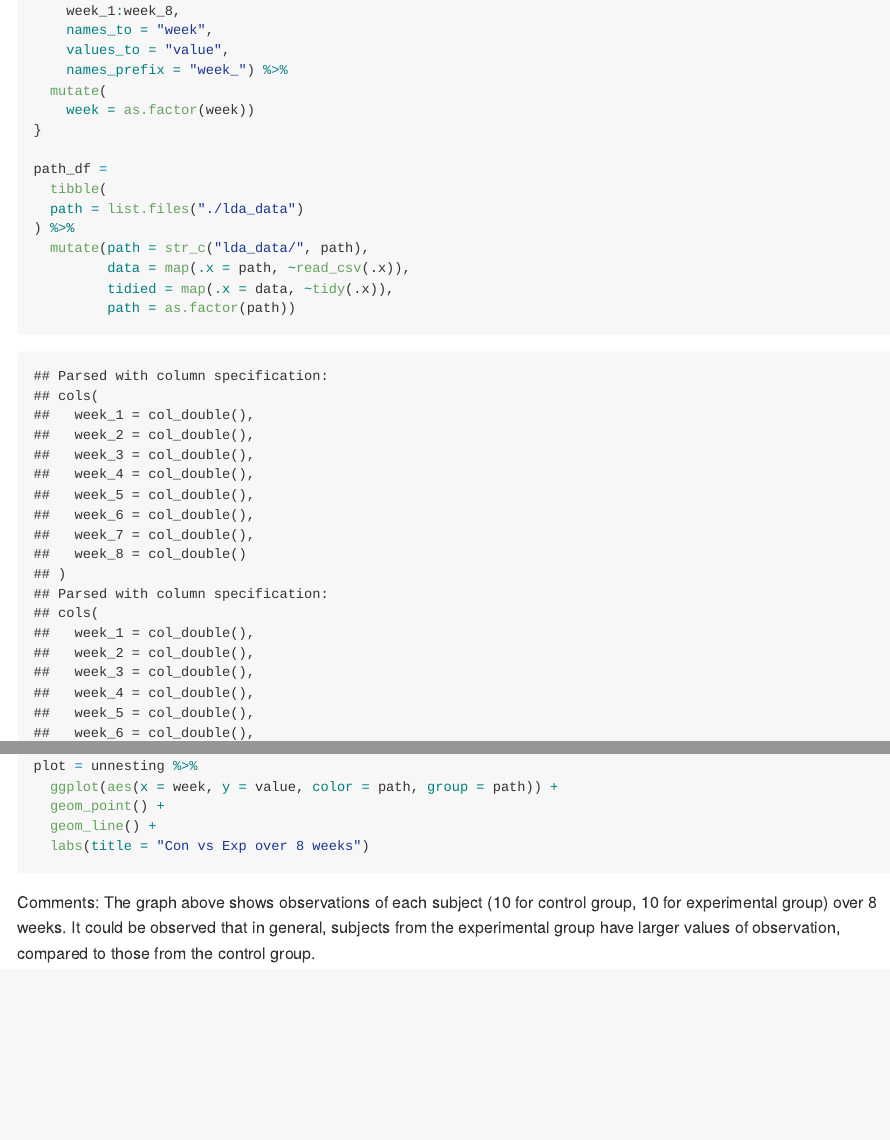
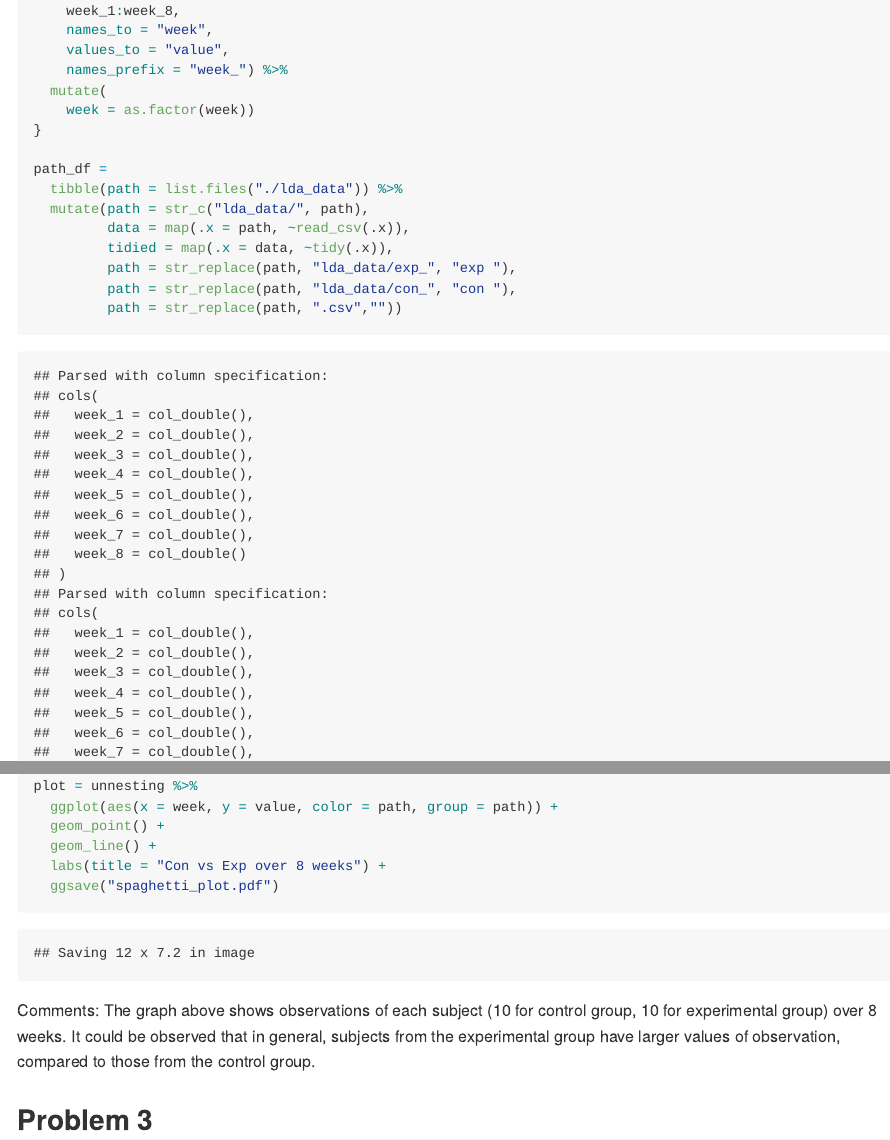
Before and after one commit to wwzoey/p8105_hw5_ww2579, an R Markdown document (p8105_hw5_ww2579.Rmd): the page in a window 1100 px wide, from 2720 px down, and a second part further down, joined at a grey line. The pictures show the output file p8105_hw5_ww2579.md that the author committed with the source, drawn offline in the style of GitHub.

Commit message:
rename file names to be more concise

````diff
--- a/p8105_hw5_ww2579.Rmd
+++ b/p8105_hw5_ww2579.Rmd
@@ -93,13 +93,13 @@ tidy = function(y) {
 }
 
 path_df =
-  tibble(
-  path = list.files("./lda_data")
-) %>%
+  tibble(path = list.files("./lda_data")) %>%
   mutate(path = str_c("lda_data/", path),
          data = map(.x = path, ~read_csv(.x)),
          tidied = map(.x = data, ~tidy(.x)),
-         path = as.factor(path))
+         path = str_replace(path, "lda_data/exp_", "exp "),
+         path = str_replace(path, "lda_data/con_", "con "),
+         path = str_replace(path, ".csv",""))
 
 ```
 
@@ -114,8 +114,16 @@ plot = unnesting %>%
   ggplot(aes(x = week, y = value, color = path, group = path)) +
   geom_point() +
   geom_line() +
-  labs(title = "Con vs Exp over 8 weeks")
+  labs(title = "Con vs Exp over 8 weeks") +
+  ggsave("spaghetti_plot.pdf")
 
 ```
 
 Comments: The graph above shows observations of each subject (10 for control group, 10 for experimental group) over 8 weeks. It could be observed that in general, subjects from the experimental group have larger values of observation, compared to those from the control group.
+
+
+## Problem 3
+
+```{r}
+
+```
````
Also changed, not shown: p8105_hw5_ww2579.md, spaghetti_plot.pdf.
